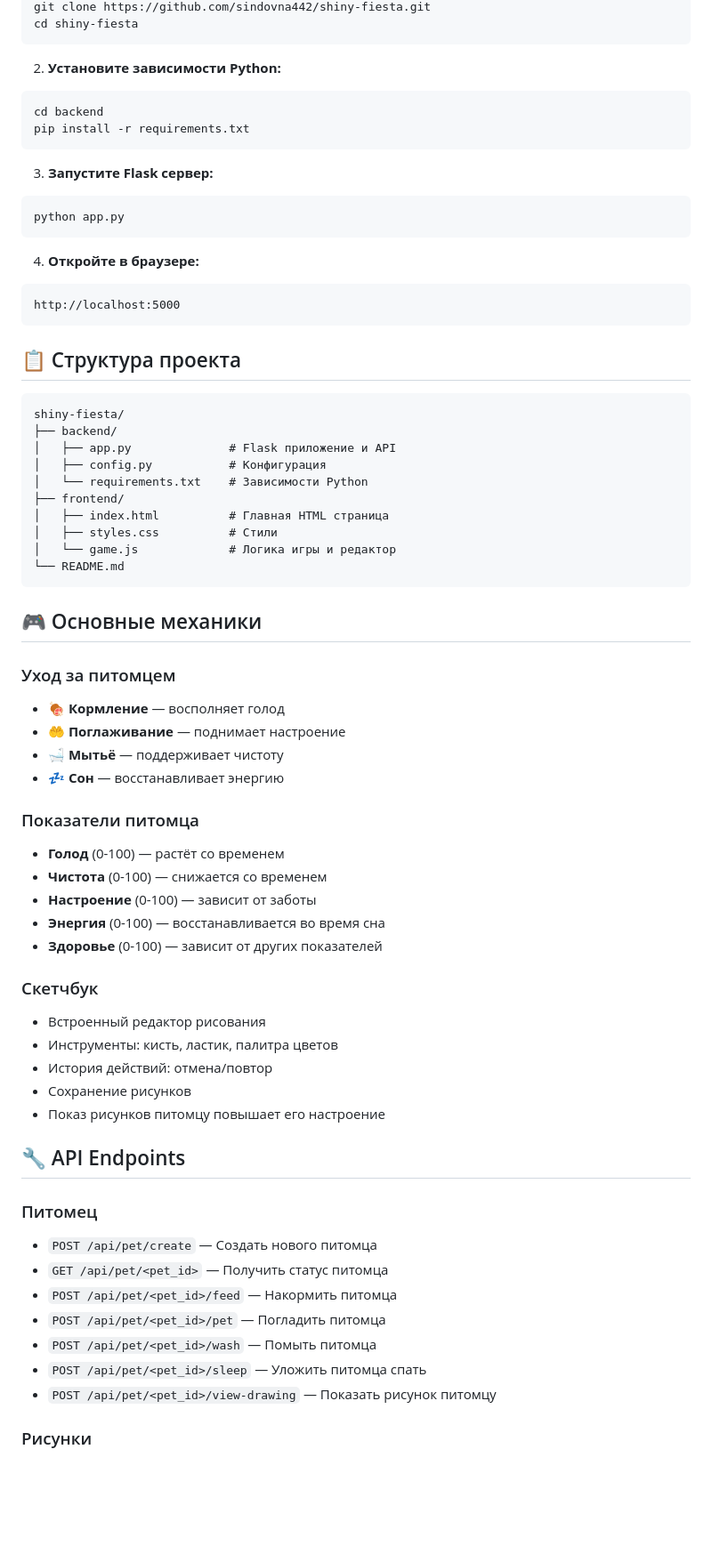
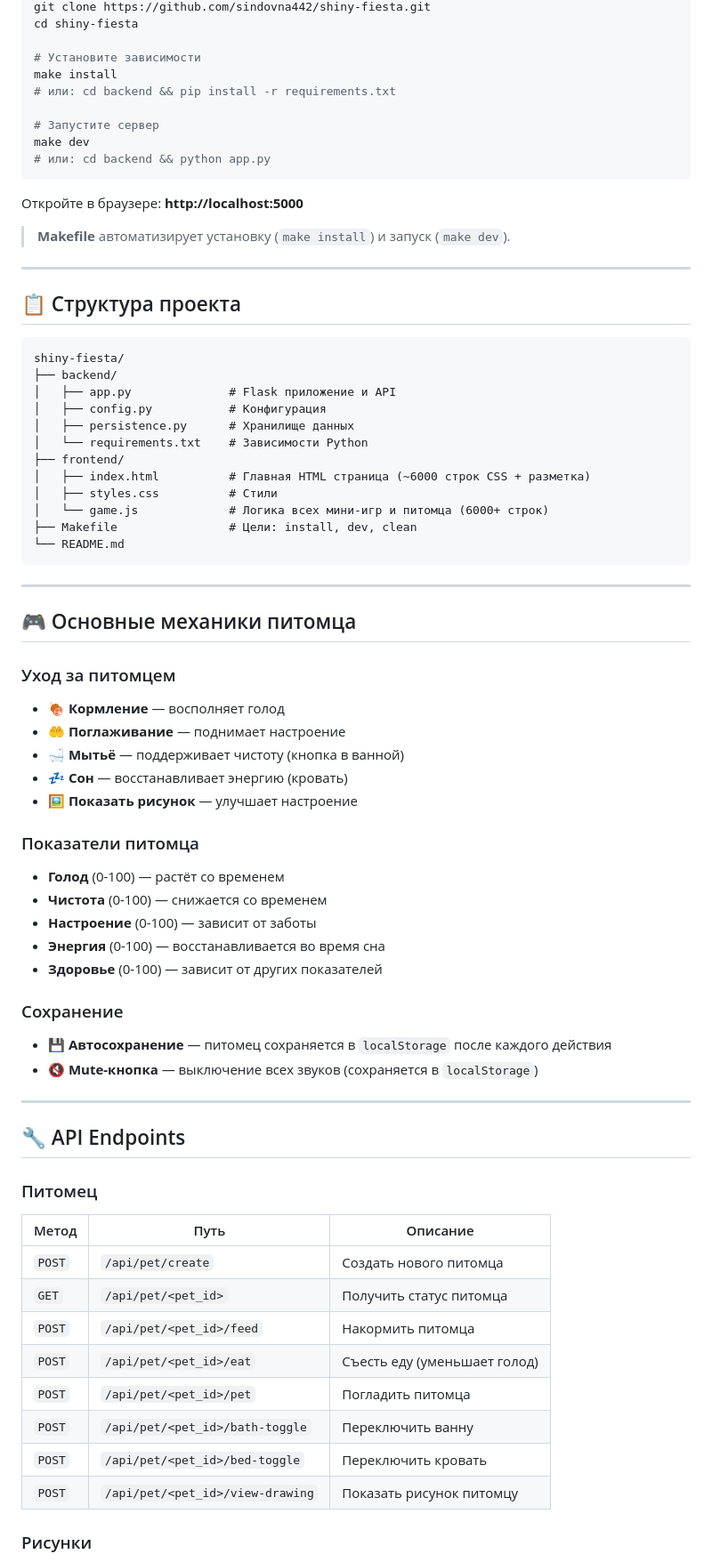
Before and after one commit to sindovna442/shiny-fiesta, a Markdown page: README.md, the part around one of its changes. Shown at 89% size. Rendered like a GitHub page; blank space fills up the shorter version.

Commit message:
docs: update README with all 6 mini-games, updated API table, fixed structure

````diff
--- a/README.md
+++ b/README.md
@@ -15,22 +68,20 @@
 git clone https://github.com/sindovna442/shiny-fiesta.git
 cd shiny-fiesta
+
+# Установите зависимости
+make install
+# или: cd backend && pip install -r requirements.txt
+
+# Запустите сервер
+make dev
+# или: cd backend && python app.py
 ```
 
-2. **Установите зависимости Python:**
-```bash
-cd backend
-pip install -r requirements.txt
-```
+Откройте в браузере: **http://localhost:5000**
 
-3. **Запустите Flask сервер:**
-```bash
-python app.py
-```
+> **Makefile** автоматизирует установку (`make install`) и запуск (`make dev`).
 
-4. **Откройте в браузере:**
-```
-http://localhost:5000
-```
+---
 
 ## 📋 Структура проекта
 
@@ -39,21 +90,26 @@ shiny-fiesta/
 ├── backend/
 │   ├── app.py              # Flask приложение и API
 │   ├── config.py           # Конфигурация
+│   ├── persistence.py      # Хранилище данных
 │   └── requirements.txt    # Зависимости Python
 ├── frontend/
-│   ├── index.html          # Главная HTML страница
+│   ├── index.html          # Главная HTML страница (~6000 строк CSS + разметка)
 │   ├── styles.css          # Стили
-│   └── game.js             # Логика игры и редактор
+│   └── game.js             # Логика всех мини-игр и питомца (6000+ строк)
+├── Makefile                # Цели: install, dev, clean
 └── README.md
 ```
 
-## 🎮 Основные механики
+---
+
+## 🎮 Основные механики питомца
 
 ### Уход за питомцем
 - 🍖 **Кормление** — восполняет голод
 - 🤲 **Поглаживание** — поднимает настроение
-- 🛁 **Мытьё** — поддерживает чистоту
-- 💤 **Сон** — восстанавливает энергию
+- 🛁 **Мытьё** — поддерживает чистоту (кнопка в ванной)
+- 💤 **Сон** — восстанавливает энергию (кровать)
+- 🖼️ **Показать рисунок** — улучшает настроение
 
 ### Показатели питомца
 - **Голод** (0-100) — растёт со временем
@@ -62,22 +118,24 @@ shiny-fiesta/
 - **Энергия** (0-100) — восстанавливается во время сна
 - **Здоровье** (0-100) — зависит от других показателей
 
-### Скетчбук
-- Встроенный редактор рисования
-- Инструменты: кисть, ластик, палитра цветов
-- История действий: отмена/повтор
-- Сохранение рисунков
-- Показ рисунков питомцу повышает его настроение
+### Сохранение
+- 💾 **Автосохранение** — питомец сохраняется в `localStorage` после каждого действия
+- 🔇 **Mute-кнопка** — выключение всех звуков (сохраняется в `localStorage`)
+
+---
 
 ## 🔧 API Endpoints
 
 ### Питомец
-- `POST /api/pet/create` — Создать нового питомца
-- `GET /api/pet/<pet_id>` — Получить статус питомца
-- `POST /api/pet/<pet_id>/feed` — Накормить питомца
-- `POST /api/pet/<pet_id>/pet` — Погладить питомца
-- `POST /api/pet/<pet_id>/wash` — Помыть питомца
-- `POST /api/pet/<pet_id>/sleep` — Уложить питомца спать
-- `POST /api/pet/<pet_id>/view-drawing` — Показать рисунок питомцу
+| Метод | Путь | Описание |
+|---|---|---|
+| `POST` | `/api/pet/create` | Создать нового питомца |
+| `GET` | `/api/pet/<pet_id>` | Получить статус питомца |
+| `POST` | `/api/pet/<pet_id>/feed` | Накормить питомца |
+| `POST` | `/api/pet/<pet_id>/eat` | Съесть еду (уменьшает голод) |
+| `POST` | `/api/pet/<pet_id>/pet` | Погладить питомца |
+| `POST` | `/api/pet/<pet_id>/bath-toggle` | Переключить ванну |
+| `POST` | `/api/pet/<pet_id>/bed-toggle` | Переключить кровать |
+| `POST` | `/api/pet/<pet_id>/view-drawing` | Показать рисунок питомцу |
 
 ### Рисунки
````
Also changed, not shown: other parts of README.md (+93 -33 lines).
